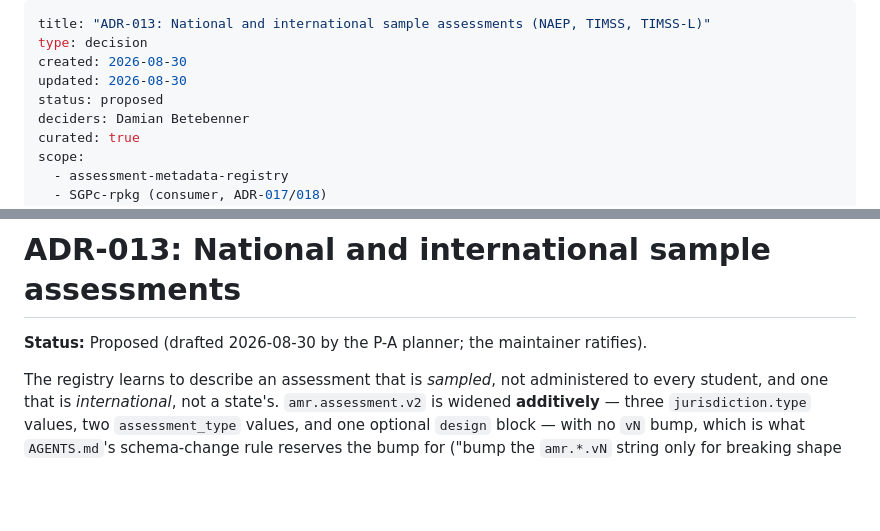
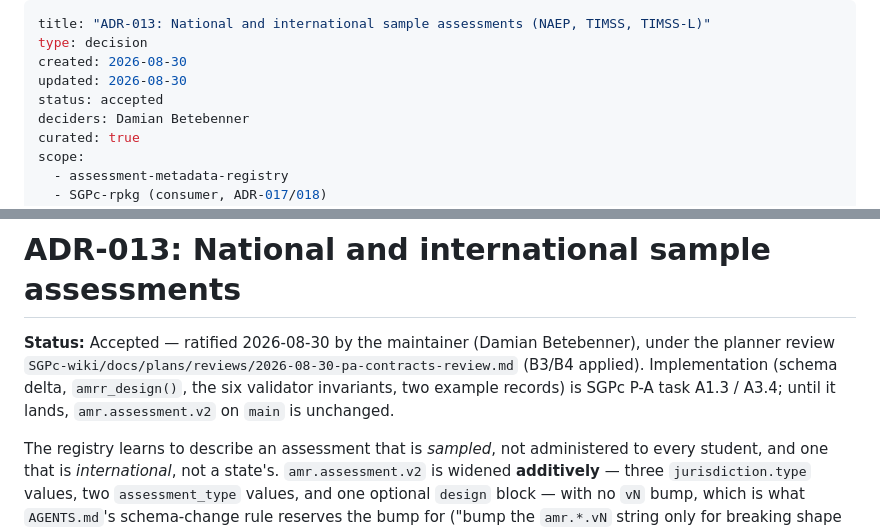
Before and after one commit to CenterForAssessment/assessment-metadata-registry, a Markdown page: wiki/decisions/013-national-international-assessments.md, 2 parts joined by grey strips. GitHub-like rendering; blank space fills up the shorter version.

```diff
--- a/wiki/decisions/013-national-international-assessments.md
+++ b/wiki/decisions/013-national-international-assessments.md
@@ -3,7 +3,7 @@ title: "ADR-013: National and international sample assessments (NAEP, TIMSS, TIM
 type: decision
 created: 2026-08-30
 updated: 2026-08-30
-status: proposed
+status: accepted
 deciders: Damian Betebenner
 curated: true
 scope:
@@ -27,7 +27,7 @@ tags: [schema, v2, naep, timss, sampling-design, plausible-values, international
 
 # ADR-013: National and international sample assessments
 
-**Status:** Proposed (drafted 2026-08-30 by the P-A planner; the maintainer ratifies).
+**Status:** Accepted — ratified 2026-08-30 by the maintainer (Damian Betebenner), under the planner review `SGPc-wiki/docs/plans/reviews/2026-08-30-pa-contracts-review.md` (B3/B4 applied). Implementation (schema delta, `amrr_design()`, the six validator invariants, two example records) is SGPc P-A task A1.3 / A3.4; until it lands, `amr.assessment.v2` on `main` is unchanged.
 
 The registry learns to describe an assessment that is *sampled*, not administered
 to every student, and one that is *international*, not a state's. `amr.assessment.v2`
```
Also changed, not shown: wiki/index.md (+1 -1 lines), wiki/log.md (+11 -0 lines).
